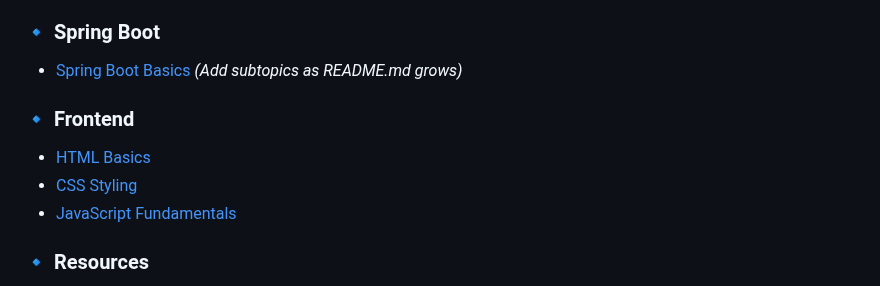
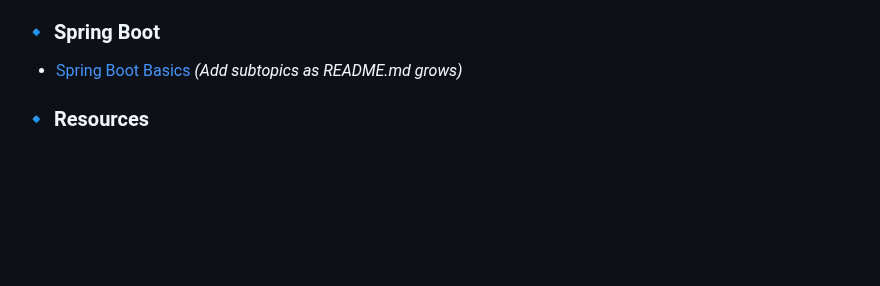
Before and after one commit to rachitsharma300/java-full-stack-learning, a Markdown page: README.md, the part around the change. Rendered like a GitHub page; blank space fills up the shorter version.

```diff
--- a/README.md
+++ b/README.md
@@ -122,10 +122,6 @@ Here you will find topic-wise documentation to guide your Java Full Stack journe
 ### 🔹 Spring Boot
 - [Spring Boot Basics](2-Spring-Boot/README.md) *(Add subtopics as README.md grows)*
 
-### 🔹 Frontend
-- [HTML Basics](2-Frontend/1-HTML/README.md)
-- [CSS Styling](2-Frontend/2-CSS/README.md)
-- [JavaScript Fundamentals](2-Frontend/3-JavaScript/README.md)
 
 ### 🔹 Resources
 - [Notes](6-Resources/Notes/README.md)
```
